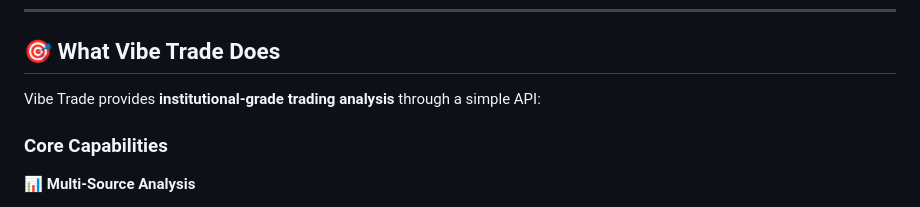
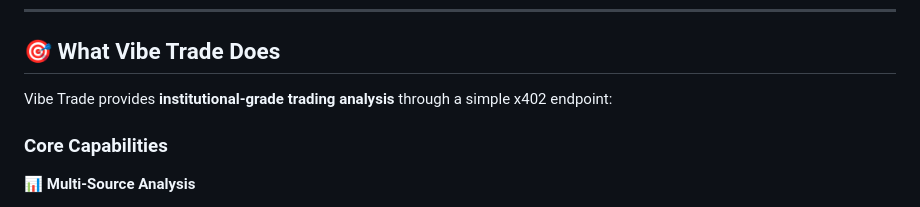
Before and after one commit to taggaverse/vibe-trade, a Markdown page: README.md, the part around the change. Drawn GitHub-style.

Commit message:
Update API endpoint description in README

```diff
--- a/README.md
+++ b/README.md
@@ -8,7 +8,7 @@
 
 ## 🎯 What Vibe Trade Does
 
-Vibe Trade provides **institutional-grade trading analysis** through a simple API:
+Vibe Trade provides **institutional-grade trading analysis** through a simple x402 endpoint:
 
 ### Core Capabilities
 
```
